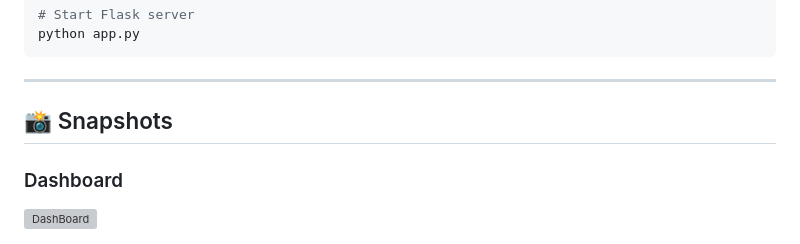
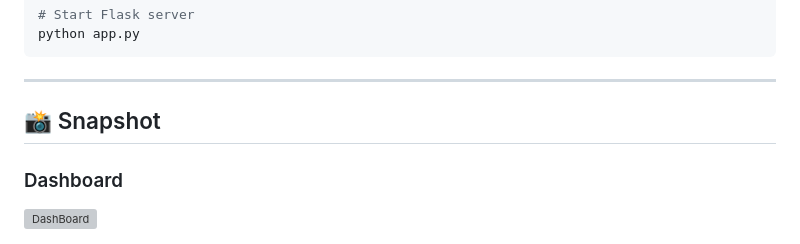
Before and after one commit to anushkag21/Fuel-Fraud-Detection, a Markdown page: README.md, the part around the change. Drawn GitHub-style; grey boxes are pictures that could not be loaded.

```diff
--- a/README.md
+++ b/README.md
@@ -89,7 +89,7 @@ python app.py
 
 ---
 
-## 📸 Snapshots
+## 📸 Snapshot
 ### Dashboard
 ![DashBoard](https://github.com/user-attachments/assets/19c90858-68fd-4bfe-b676-01eabb86a70b)
 
```
